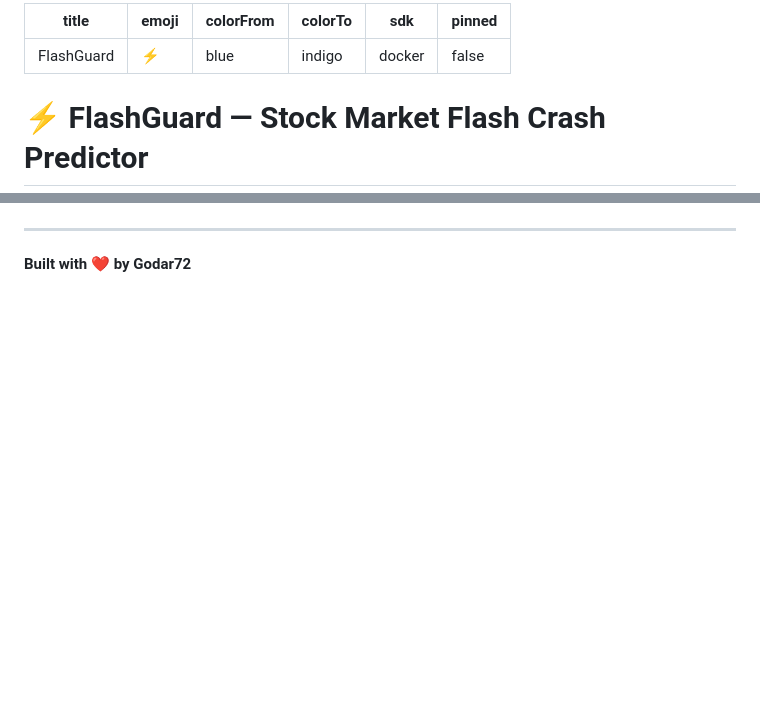
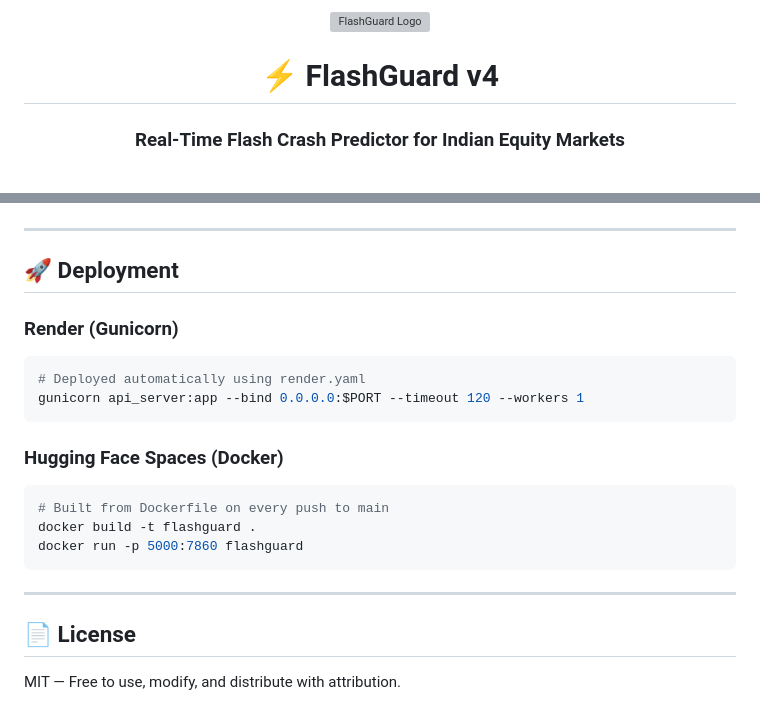
Before and after one commit to kavanpatel18/flashguard-api, a Markdown page: FlashGuard-main/README.md, 2 parts joined by grey strips. Rendered like a GitHub page; blank space fills up the shorter version; grey boxes are pictures that could not be loaded.

````diff
--- a/FlashGuard-main/README.md
+++ b/FlashGuard-main/README.md
@@ -1,11 +1,6 @@
----
-title: FlashGuard
-emoji: ⚡
-colorFrom: blue
-colorTo: indigo
-sdk: docker
-pinned: false
----
+<div align="center">
+  <img src="frontend/Logo.png" alt="FlashGuard Logo" width="180"/>
 
-# ⚡ FlashGuard — Stock Market Flash Crash Predictor
+  <h1>⚡ FlashGuard v4</h1>
+  <h3>Real-Time Flash Crash Predictor for Indian Equity Markets</h3>
 
@@ -145,4 +142,22 @@ This project is part of a PBL (Project Based Learning) initiative.
 
 ---
 
-**Built with ❤️ by Godar72**
+## 🚀 Deployment
+
+### Render (Gunicorn)
+```bash
+# Deployed automatically using render.yaml
+gunicorn api_server:app --bind 0.0.0.0:$PORT --timeout 120 --workers 1
+```
+
+### Hugging Face Spaces (Docker)
+```bash
+# Built from Dockerfile on every push to main
+docker build -t flashguard .
+docker run -p 5000:7860 flashguard
+```
+
+---
+
+## 📄 License
+MIT — Free to use, modify, and distribute with attribution.
````
Also changed, not shown: other parts of FlashGuard-main/README.md (+104 -102 lines).
